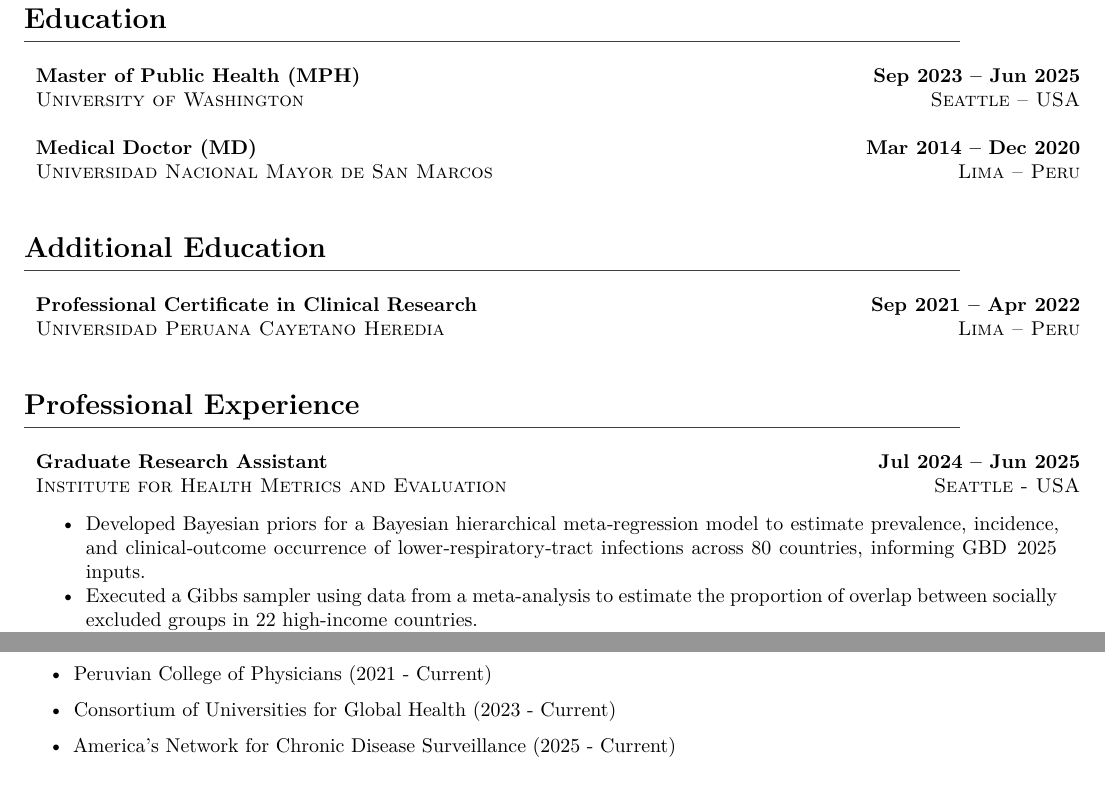
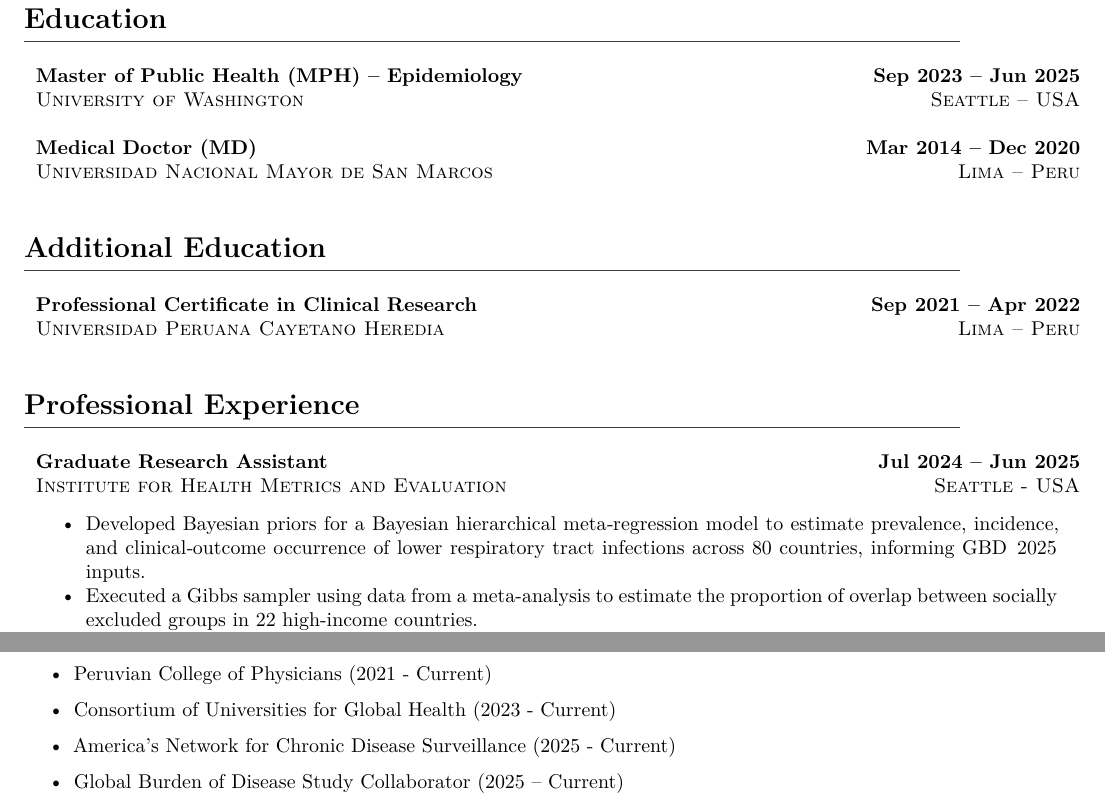
Before and after one commit to ddelcastillof/cv, a Quarto document (cv_ddcf.qmd): two parts of pages 1 and 5 of 5, joined at a grey line, cut so that both start at the same text. Rendered offline with R 4.5, knitr and Pandoc in place of Quarto, then LaTeX, with nearby package versions; some code elsewhere in the file could not run offline.

Commit message:
Added GBD collaborator

```diff
--- a/cv_ddcf.qmd
+++ b/cv_ddcf.qmd
@@ -64,7 +64,7 @@ gscholar_page <- paste0("https://scholar.google.com/citations?user=", gscholar_i
 \textcolor{darkgray}{\rule{\textwidth}{0.5pt}}
 
 \begin{longtable}{p{14cm}>{\raggedleft\arraybackslash}p{4cm}}
-\textbf{Master of Public Health (MPH)} & \textbf{Sep 2023 – Jun 2025} \\
+\textbf{Master of Public Health (MPH) – Epidemiology} & \textbf{Sep 2023 – Jun 2025} \\
 \textsc{University of Washington} & \textsc{Seattle – USA}\\
 & \\
 \textbf{Medical Doctor (MD)} & \textbf{Mar 2014 – Dec 2020} \\
@@ -89,7 +89,7 @@ gscholar_page <- paste0("https://scholar.google.com/citations?user=", gscholar_i
 \textsc{Institute for Health Metrics and Evaluation} & \textsc{Seattle - USA} \\
 \multicolumn{2}{p{18cm}}{%
 \begin{itemize}
-  \item Developed Bayesian priors for a Bayesian hierarchical meta‑regression model to estimate prevalence, incidence, and clinical‐outcome occurrence of lower‑respiratory‑tract infections across 80 countries, informing GBD 2025 inputs.
+  \item Developed Bayesian priors for a Bayesian hierarchical meta‑regression model to estimate prevalence, incidence, and clinical‐outcome occurrence of lower respiratory tract infections across 80 countries, informing GBD 2025 inputs.
   \item Executed a Gibbs sampler using data from a meta-analysis to estimate the proportion of overlap between socially excluded groups in 22 high-income countries.
   \item Estimated population-attributable fractions and standardized mortality ratios using the overlap between socially-excluded groups.
 \end{itemize}
@@ -321,4 +321,6 @@ Peruvian College of Physicians, Membership No. 94534 & \textbf{2021} \\
  \item Peruvian College of Physicians (2021 - Current)
  \item Consortium of Universities for Global Health (2023 - Current)
  \item America’s Network for Chronic Disease Surveillance (2025 - Current)
+ \item Global Burden of Disease Study Collaborator (2025 – Current)
+
 \end{itemize}
```
Also changed, not shown: cv.pdf.
